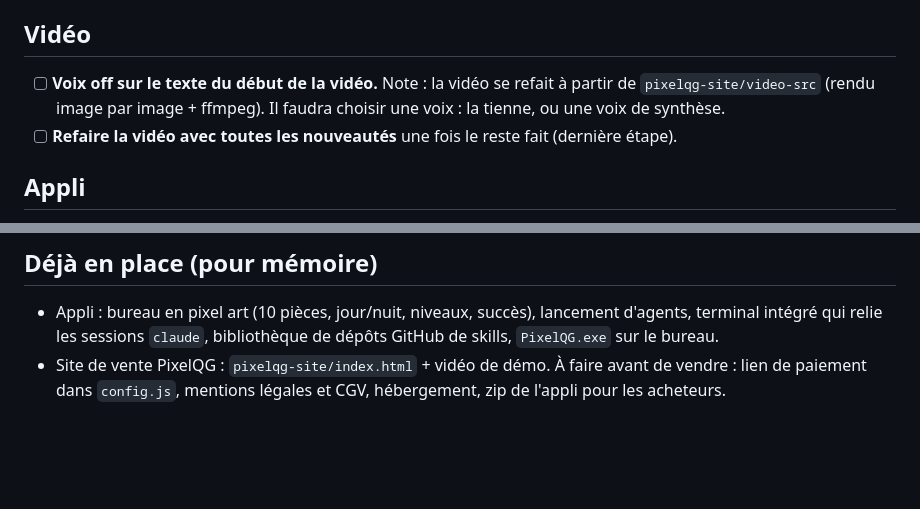
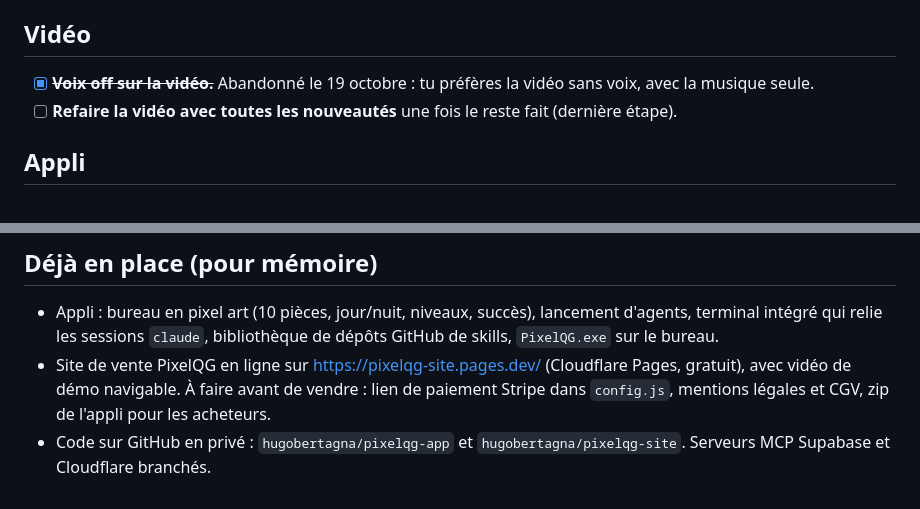
Before and after one commit to hugobertagna/pixelqg-app, a Markdown page: TODO.md, 2 parts joined by grey strips. Drawn GitHub-style; blank space fills up the shorter version.

Commit message:
Liste de tâches : voix off abandonnée, site en ligne
Co-Authored-By: Claude Opus 5.5 <noreply@anthropic.com>

```diff
--- a/TODO.md
+++ b/TODO.md
@@ -8,8 +8,7 @@ Liste notée le 19 octobre 2026. Ordre de la liste = ordre donné, pas une prior
 - [x] **Renommer le dossier `claude-hq` en `pixelqg-app`.** Fait le 19 octobre.
 
 ## Vidéo
-- [ ] **Voix off sur le texte du début de la vidéo.**
-  Note : la vidéo se refait à partir de `pixelqg-site/video-src` (rendu image par image + ffmpeg). Il faudra choisir une voix : la tienne, ou une voix de synthèse.
+- [x] ~~**Voix off sur la vidéo.**~~ Abandonné le 19 octobre : tu préfères la vidéo sans voix, avec la musique seule.
 - [ ] **Refaire la vidéo avec toutes les nouveautés** une fois le reste fait (dernière étape).
 
 ## Appli
@@ -41,4 +40,5 @@ Liste notée le 19 octobre 2026. Ordre de la liste = ordre donné, pas une prior
 
 ## Déjà en place (pour mémoire)
 - Appli : bureau en pixel art (10 pièces, jour/nuit, niveaux, succès), lancement d'agents, terminal intégré qui relie les sessions `claude`, bibliothèque de dépôts GitHub de skills, `PixelQG.exe` sur le bureau.
-- Site de vente PixelQG : `pixelqg-site/index.html` + vidéo de démo. À faire avant de vendre : lien de paiement dans `config.js`, mentions légales et CGV, hébergement, zip de l'appli pour les acheteurs.
+- Site de vente PixelQG en ligne sur https://pixelqg-site.pages.dev/ (Cloudflare Pages, gratuit), avec vidéo de démo navigable. À faire avant de vendre : lien de paiement Stripe dans `config.js`, mentions légales et CGV, zip de l'appli pour les acheteurs.
+- Code sur GitHub en privé : `hugobertagna/pixelqg-app` et `hugobertagna/pixelqg-site`. Serveurs MCP Supabase et Cloudflare branchés.
```
